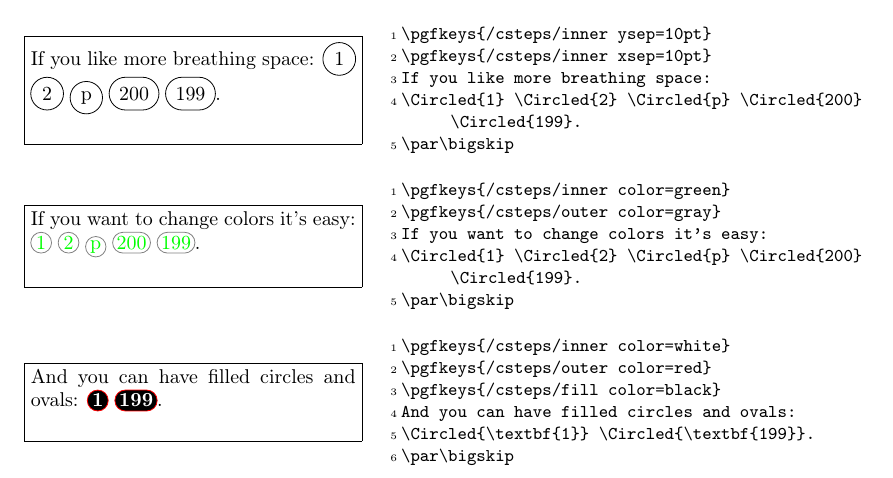
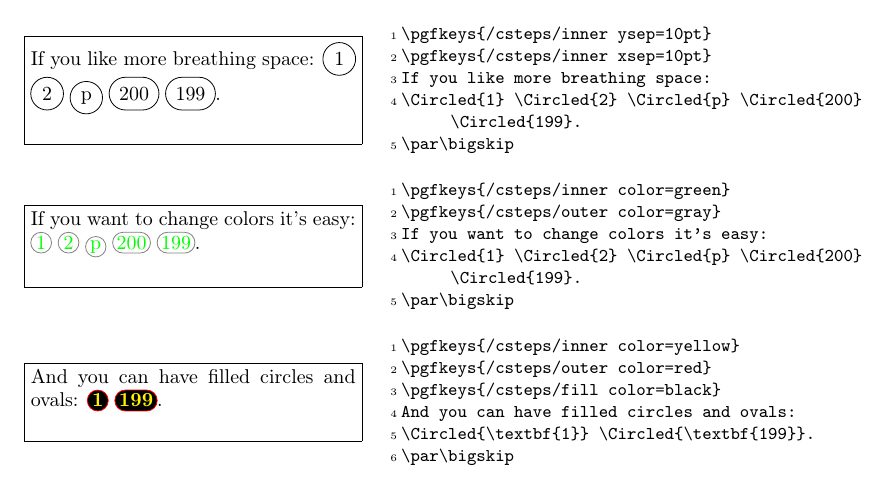
Before and after one commit to Rmano/circledsteps, a LaTeX document (circledsteps-manual.tex, which reads circledsteps.sty): part of page 2 of 4, cut so that both start at the same text. Compiled offline with pdfLaTeX.

```diff
--- a/circledsteps-manual.tex
+++ b/circledsteps-manual.tex
@@ -126,7 +126,7 @@
 \end{LTXexample}
 
 \begin{LTXexample}
-\pgfkeys{/csteps/inner color=white}
+\pgfkeys{/csteps/inner color=yellow}
 \pgfkeys{/csteps/outer color=red}
 \pgfkeys{/csteps/fill color=black}
 And you can have filled circles and ovals:
--- a/circledsteps.sty
+++ b/circledsteps.sty
@@ -35,7 +35,12 @@
 \@ifpackageloaded{picture}{\patchcmd\PcOrg@@oval}{\patchcmd\@oval}
   {\pIIe@strokeGraph}
   {\ifcstepsfilledovals\pIIe@fillGraph\else\pIIe@strokeGraph\fi}
-  {}{}
+  {}{%
+  \PackageWarningNoLine{circledsteps}{%
+      Failed to patch either picture.sty or pict2e.sty:\MessageBreak
+      \space\space oval shapes will not be filled.
+  }
+  }
 
 
 \newsavebox\csteps@CBox
@@ -56,8 +61,8 @@
     \makebox[\csteps@XLength]{% X bigger than Y
         \makebox(0,\csteps@YLength){%
             \ifx\csteps@fillcolor\csteps@none\else
-                \color{\csteps@fillcolor}%
-                {\cstepsfilledovalstrue\put(0,0){\oval(\csteps@XLength,\csteps@YLength)}}%
+                {\color{\csteps@fillcolor}%
+                \cstepsfilledovalstrue\put(0,0){\oval(\csteps@XLength,\csteps@YLength)}}%
             \fi
             \ifx\csteps@outercolor\csteps@none\else
                 \color{\csteps@outercolor}%
@@ -77,8 +82,8 @@
     \makebox[\csteps@YLength]{%
         \makebox(0,\csteps@YLength){%
             \ifx\csteps@fillcolor\csteps@none\else
-                \color{\csteps@fillcolor}%
-                \put(0,0){\circle*{\csteps@YLength}}%
+                {\color{\csteps@fillcolor}%
+                \put(0,0){\circle*{\csteps@YLength}}}%
             \fi
             \ifx\csteps@outercolor\csteps@none\else
                 \color{\csteps@outercolor}%
```
